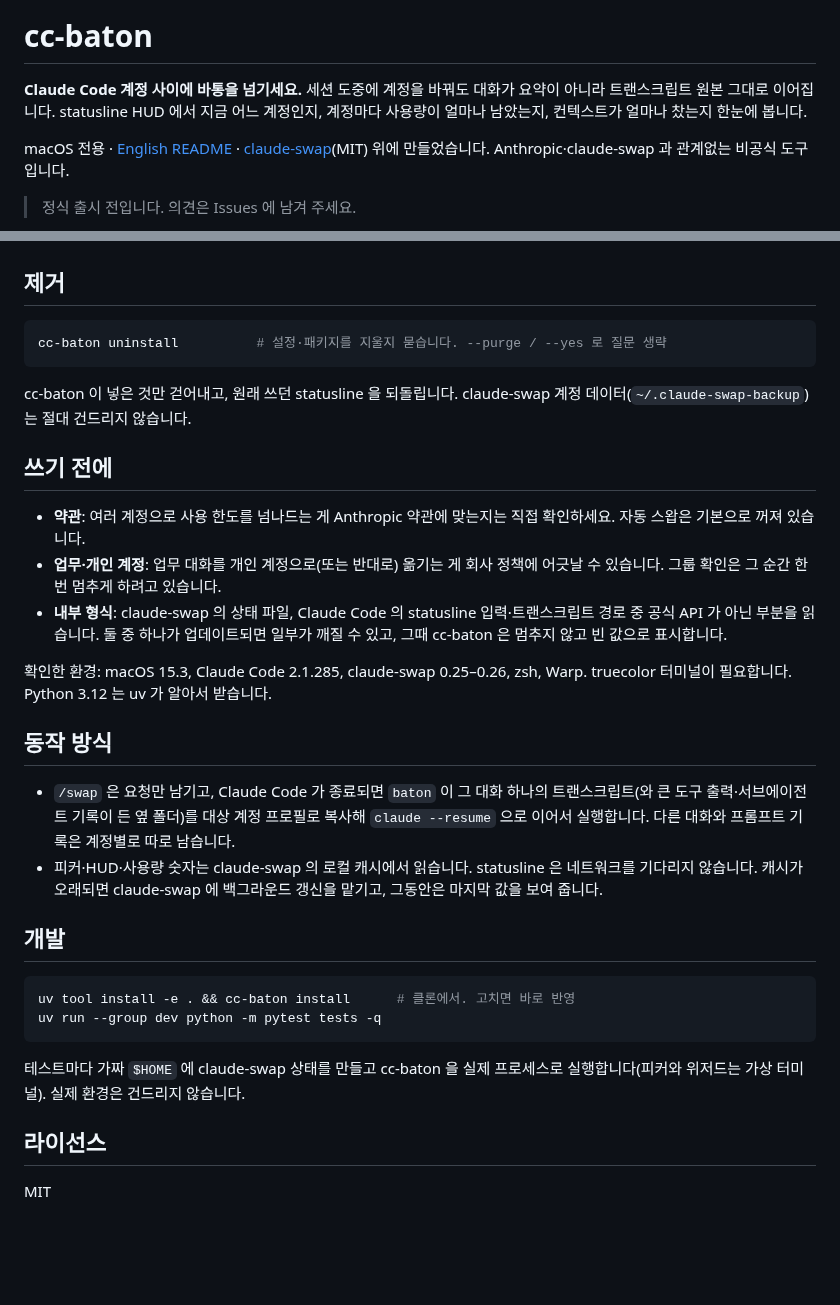
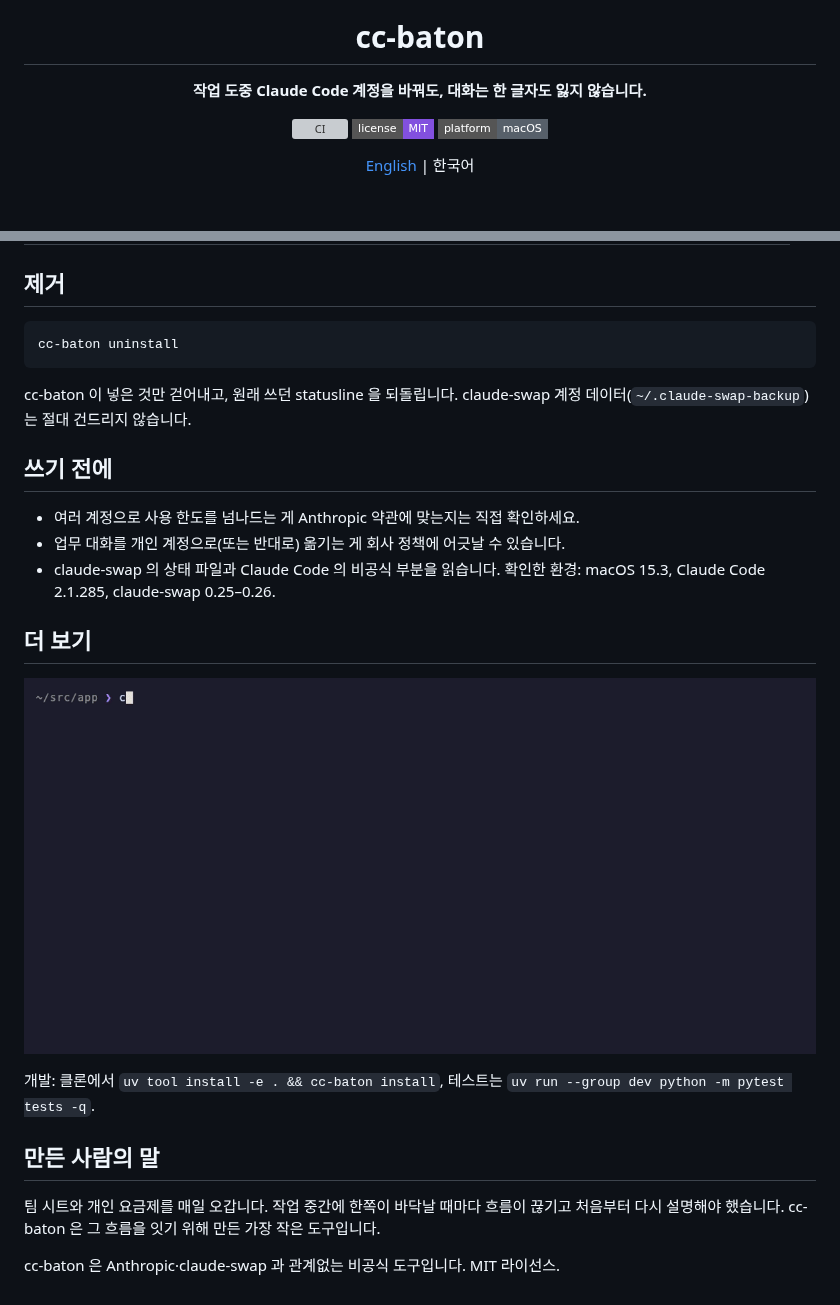
Before and after one commit to juunghyun/cc-baton, a Markdown page: README.ko.md, 2 parts joined by grey strips. Rendered like a GitHub page; badges without logos; blank space fills up the shorter version; grey boxes are pictures that could not be loaded.

````diff
--- a/README.ko.md
+++ b/README.ko.md
@@ -1,8 +5,10 @@
 # cc-baton
 
-**Claude Code 계정 사이에 바통을 넘기세요.** 세션 도중에 계정을 바꿔도 대화가 요약이 아니라 트랜스크립트 원본 그대로 이어집니다. statusline HUD 에서 지금 어느 계정인지, 계정마다 사용량이 얼마나 남았는지, 컨텍스트가 얼마나 찼는지 한눈에 봅니다.
+**작업 도중 Claude Code 계정을 바꿔도, 대화는 한 글자도 잃지 않습니다.**
 
-macOS 전용 · [English README](README.md) · [claude-swap](https://github.com/realiti4/claude-swap)(MIT) 위에 만들었습니다. Anthropic·claude-swap 과 관계없는 비공식 도구입니다.
+[![CI](https://github.com/juunghyun/cc-baton/actions/workflows/ci.yml/badge.svg)](https://github.com/juunghyun/cc-baton/actions/workflows/ci.yml)
+[![License: MIT](https://img.shields.io/badge/license-MIT-8250DF?style=flat-square)](LICENSE)
+[![macOS](https://img.shields.io/badge/platform-macOS-57606A?style=flat-square&logo=apple)](#설치)
 
-> 정식 출시 전입니다. 의견은 Issues 에 남겨 주세요.
+[English](README.md) | 한국어
 
@@ -69,33 +64,25 @@ uv tool install --python 3.12 git+https://github.com/juunghyun/cc-baton && ~/.lo
 ## 제거
 
 ```sh
-cc-baton uninstall          # 설정·패키지를 지울지 묻습니다. --purge / --yes 로 질문 생략
+cc-baton uninstall
 ```
 
 cc-baton 이 넣은 것만 걷어내고, 원래 쓰던 statusline 을 되돌립니다. claude-swap 계정 데이터(`~/.claude-swap-backup`)는 절대 건드리지 않습니다.
 
 ## 쓰기 전에
 
-- **약관**: 여러 계정으로 사용 한도를 넘나드는 게 Anthropic 약관에 맞는지는 직접 확인하세요. 자동 스왑은 기본으로 꺼져 있습니다.
-- **업무·개인 계정**: 업무 대화를 개인 계정으로(또는 반대로) 옮기는 게 회사 정책에 어긋날 수 있습니다. 그룹 확인은 그 순간 한 번 멈추게 하려고 있습니다.
-- **내부 형식**: claude-swap 의 상태 파일, Claude Code 의 statusline 입력·트랜스크립트 경로 중 공식 API 가 아닌 부분을 읽습니다. 둘 중 하나가 업데이트되면 일부가 깨질 수 있고, 그때 cc-baton 은 멈추지 않고 빈 값으로 표시합니다.
+- 여러 계정으로 사용 한도를 넘나드는 게 Anthropic 약관에 맞는지는 직접 확인하세요.
+- 업무 대화를 개인 계정으로(또는 반대로) 옮기는 게 회사 정책에 어긋날 수 있습니다.
+- claude-swap 의 상태 파일과 Claude Code 의 비공식 부분을 읽습니다. 확인한 환경: macOS 15.3, Claude Code 2.1.285, claude-swap 0.25–0.26.
 
-확인한 환경: macOS 15.3, Claude Code 2.1.285, claude-swap 0.25–0.26, zsh, Warp. truecolor 터미널이 필요합니다. Python 3.12 는 uv 가 알아서 받습니다.
+## 더 보기
 
-## 동작 방식
+![계정 피커, effort 단계별 HUD, 그룹 확인](docs/demo.ko.gif)
 
-- `/swap` 은 요청만 남기고, Claude Code 가 종료되면 `baton` 이 그 대화 하나의 트랜스크립트(와 큰 도구 출력·서브에이전트 기록이 든 옆 폴더)를 대상 계정 프로필로 복사해 `claude --resume` 으로 이어서 실행합니다. 다른 대화와 프롬프트 기록은 계정별로 따로 남습니다.
-- 피커·HUD·사용량 숫자는 claude-swap 의 로컬 캐시에서 읽습니다. statusline 은 네트워크를 기다리지 않습니다. 캐시가 오래되면 claude-swap 에 백그라운드 갱신을 맡기고, 그동안은 마지막 값을 보여 줍니다.
+개발: 클론에서 `uv tool install -e . && cc-baton install`, 테스트는 `uv run --group dev python -m pytest tests -q`.
 
-## 개발
+## 만든 사람의 말
 
-```sh
-uv tool install -e . && cc-baton install      # 클론에서. 고치면 바로 반영
-uv run --group dev python -m pytest tests -q
-```
+팀 시트와 개인 요금제를 매일 오갑니다. 작업 중간에 한쪽이 바닥날 때마다 흐름이 끊기고 처음부터 다시 설명해야 했습니다. cc-baton 은 그 흐름을 잇기 위해 만든 가장 작은 도구입니다.
 
-테스트마다 가짜 `$HOME` 에 claude-swap 상태를 만들고 cc-baton 을 실제 프로세스로 실행합니다(피커와 위저드는 가상 터미널). 실제 환경은 건드리지 않습니다.
-
-## 라이선스
-
-MIT
+cc-baton 은 Anthropic·claude-swap 과 관계없는 비공식 도구입니다. MIT 라이선스.
````
Also changed, not shown: other parts of README.ko.md (+31 -38 lines), README.md (+48 -61 lines), docs/assets/hud.ko.png (added), docs/assets/hud.png (added), docs/demo/hud-raw.png (added), 3 other files.
